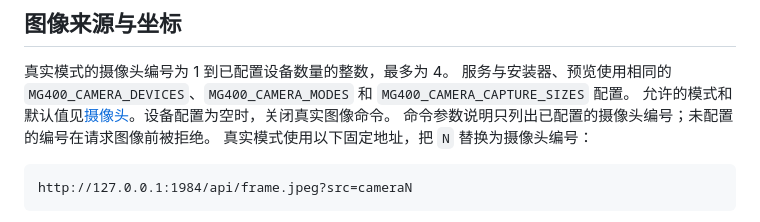
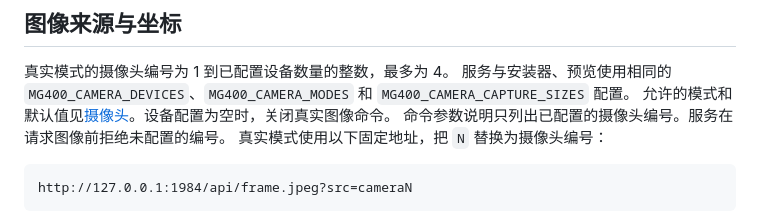
Before and after one commit to shc0507/dobot_mg400, a Markdown page: docs/vision.md, the part around the change. Rendered like a GitHub page.

````diff
--- a/docs/vision.md
+++ b/docs/vision.md
@@ -65,7 +65,7 @@ GPU 内存配置在模型加载前执行。
 真实模式的摄像头编号为 1 到已配置设备数量的整数，最多为 4。
 服务与安装器、预览使用相同的 `MG400_CAMERA_DEVICES`、`MG400_CAMERA_MODES` 和 `MG400_CAMERA_CAPTURE_SIZES` 配置。
 允许的模式和默认值见[摄像头](olares.md#摄像头)。设备配置为空时，关闭真实图像命令。
-命令参数说明只列出已配置的摄像头编号；未配置的编号在请求图像前被拒绝。
+命令参数说明只列出已配置的摄像头编号。服务在请求图像前拒绝未配置的编号。
 真实模式使用以下固定地址，把 `N` 替换为摄像头编号：
 
 ```text
````
Also changed, not shown: docs/deploy.md (+1 -1 lines), docs/olares.md (+1 -1 lines).
